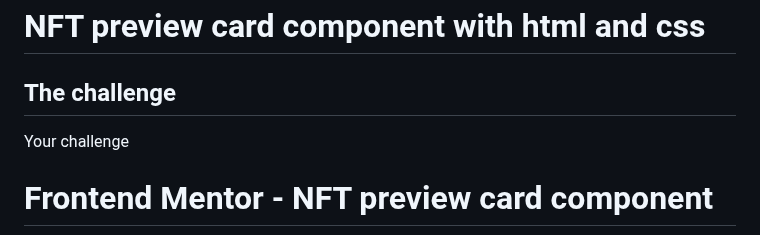
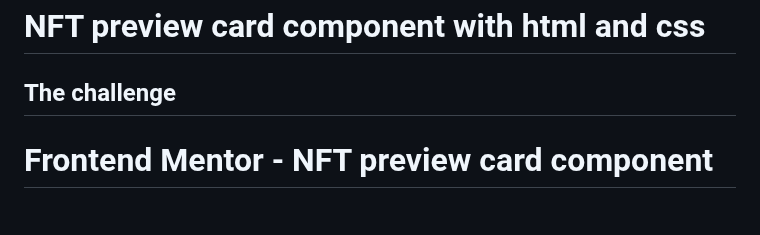
Before and after one commit to yonas-fsaha/NFT-preview-card-component, a Markdown page: README.md, the part around the change. Rendered like a GitHub page; blank space fills up the shorter version.

```diff
--- a/README.md
+++ b/README.md
@@ -4,7 +4,6 @@
 
 ## The challenge
 
-Your challenge
 
 
 
```
